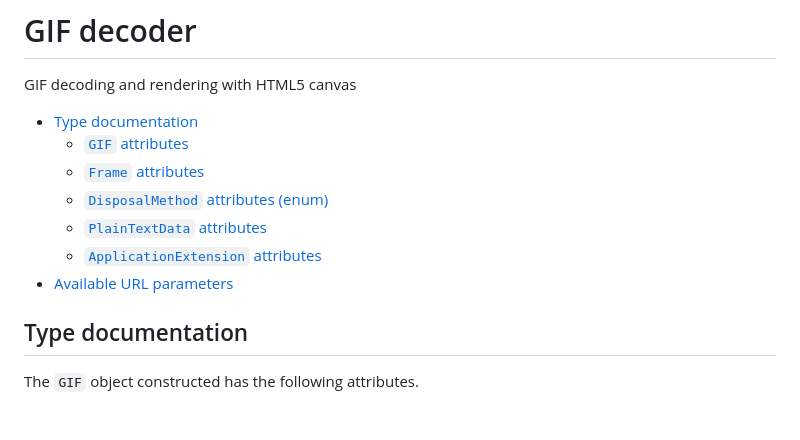
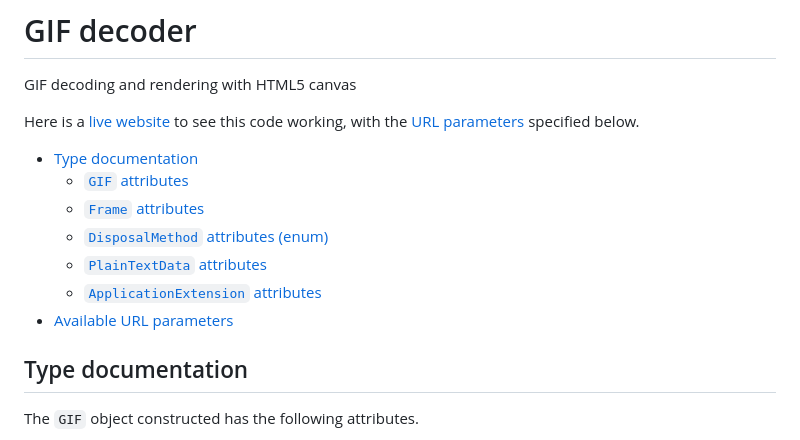
Before and after one commit to MAZ01001/GIF_decoder, a Markdown page: README.md, the part around the change. GitHub-like rendering; blank space fills up the shorter version.

Commit message:
Update README.md
link to live website and tooltips for some links

```diff
--- a/README.md
+++ b/README.md
@@ -2,13 +2,15 @@
 
 GIF decoding and rendering with HTML5 canvas
 
-- [Type documentation](#type-documentation)
-  - [`GIF` attributes](#gif-attributes)
-  - [`Frame` attributes](#frame-attributes)
-  - [`DisposalMethod` attributes (enum)](#disposalmethod-attributes-enum)
-  - [`PlainTextData` attributes](#plaintextdata-attributes)
-  - [`ApplicationExtension` attributes](#applicationextension-attributes)
-- [Available URL parameters](#available-url-parameters)
+Here is a [live website](https://maz01001.github.io/GIF_decoder/ "Open a live preview of this code") to see this code working, with the [URL parameters](#available-url-parameters "scroll down to the Available URL parameters section") specified below.
+
+- [Type documentation](#type-documentation "scroll down to the Type documentation section")
+  - [`GIF` attributes](#gif-attributes "scroll down to the `GIF` attributes section")
+  - [`Frame` attributes](#frame-attributes "scroll down to the `Frame` attributes section")
+  - [`DisposalMethod` attributes (enum)](#disposalmethod-attributes-enum "scroll down to the `DisposalMethod` attributes (enum) section")
+  - [`PlainTextData` attributes](#plaintextdata-attributes "scroll down to the `PlainTextData` attributes section")
+  - [`ApplicationExtension` attributes](#applicationextension-attributes "scroll down to the `ApplicationExtension` attributes section")
+- [Available URL parameters](#available-url-parameters "scroll down to the Available URL parameters section")
 
 ## Type documentation
 
```
